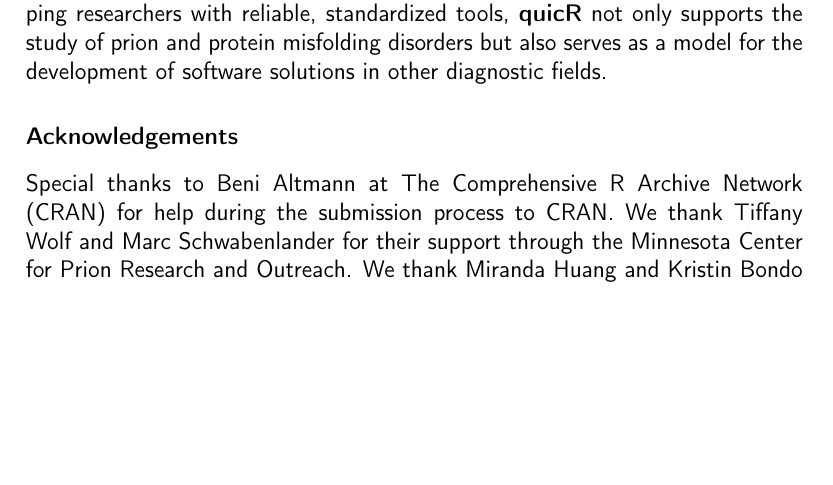
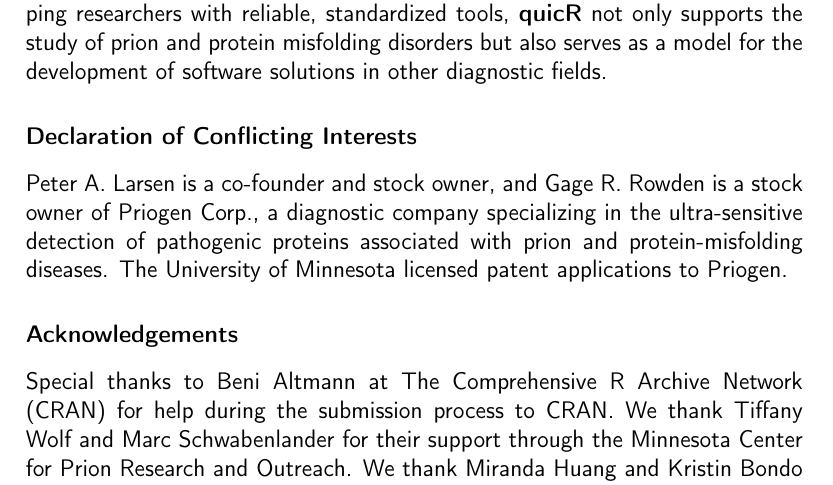
Before and after one commit to gage1145/quicR, a LaTeX paper (man/manuscript/softwareX_submission.tex): part of page 10 of 14 before the commit and part of page 10 of 15 after it, cut so that both start at the same text, the shorter picture padded with empty space. Compiled offline with pdfLaTeX.

Commit message:
Added a declaration of interests section.

```diff
--- a/man/manuscript/softwareX_submission.tex
+++ b/man/manuscript/softwareX_submission.tex
@@ -285,6 +285,9 @@
 
         As RT-QuIC technology advances, tools like \textbf{quicR} will play a pivotal role in bridging the gap between assay development and practical application. By equipping researchers with reliable, standardized tools, \textbf{quicR} not only supports the study of prion and protein misfolding disorders but also serves as a model for the development of software solutions in other diagnostic fields.
 
+    \section*{Declaration of Conflicting Interests}
+        Peter A. Larsen is a co-founder and stock owner, and Gage R. Rowden is a stock owner of Priogen Corp., a diagnostic company specializing in the ultra-sensitive detection of pathogenic proteins associated with prion and protein-misfolding diseases. The University of Minnesota licensed patent applications to Priogen.
+
     \section*{Acknowledgements}
         Special thanks to Beni Altmann at The Comprehensive R Archive Network (CRAN) for help during the submission process to CRAN. We thank Tiffany Wolf and Marc Schwabenlander for their support through the Minnesota Center for Prion Research and Outreach. We thank Miranda Huang and Kristin Bondo for testing the code. We would like to acknowledge Suzanne Stone and Sarah Gresch for maintaining lab operations. This work was funded by the Legislative-Citizen Commission on Minnesota Resources.
 
```
